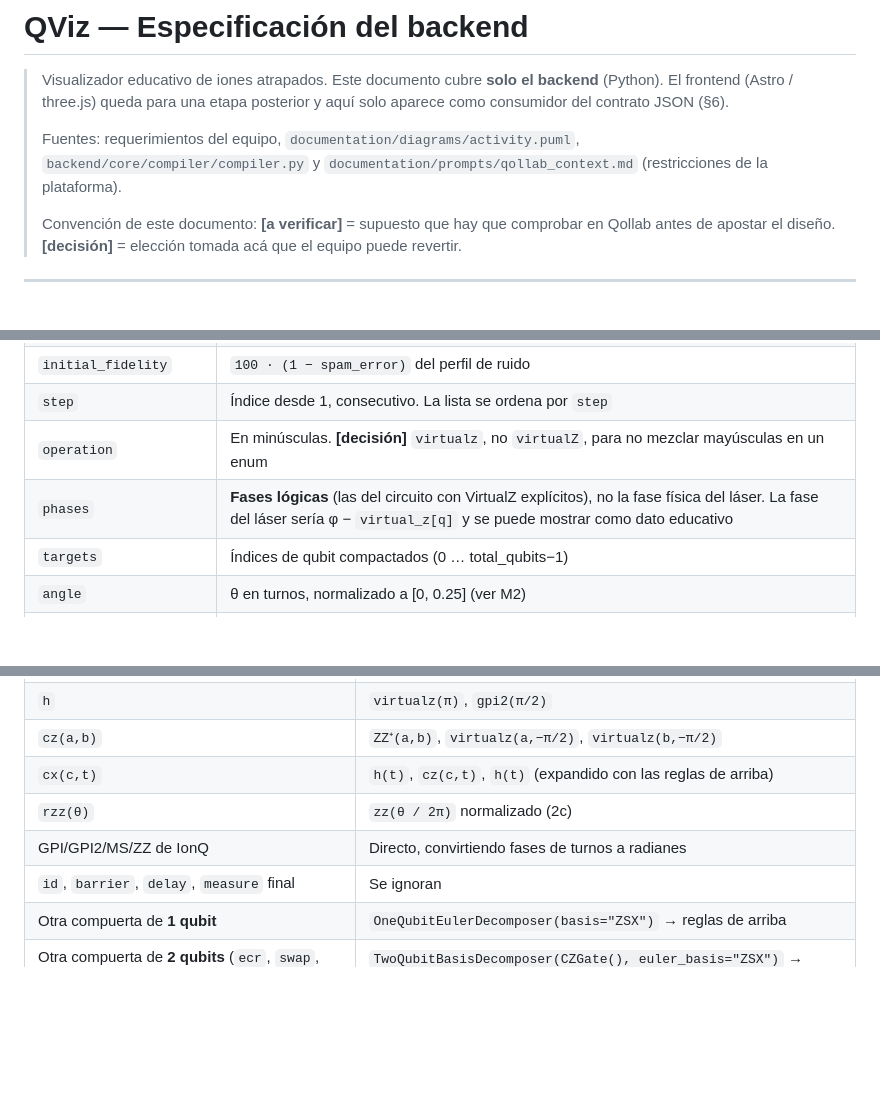
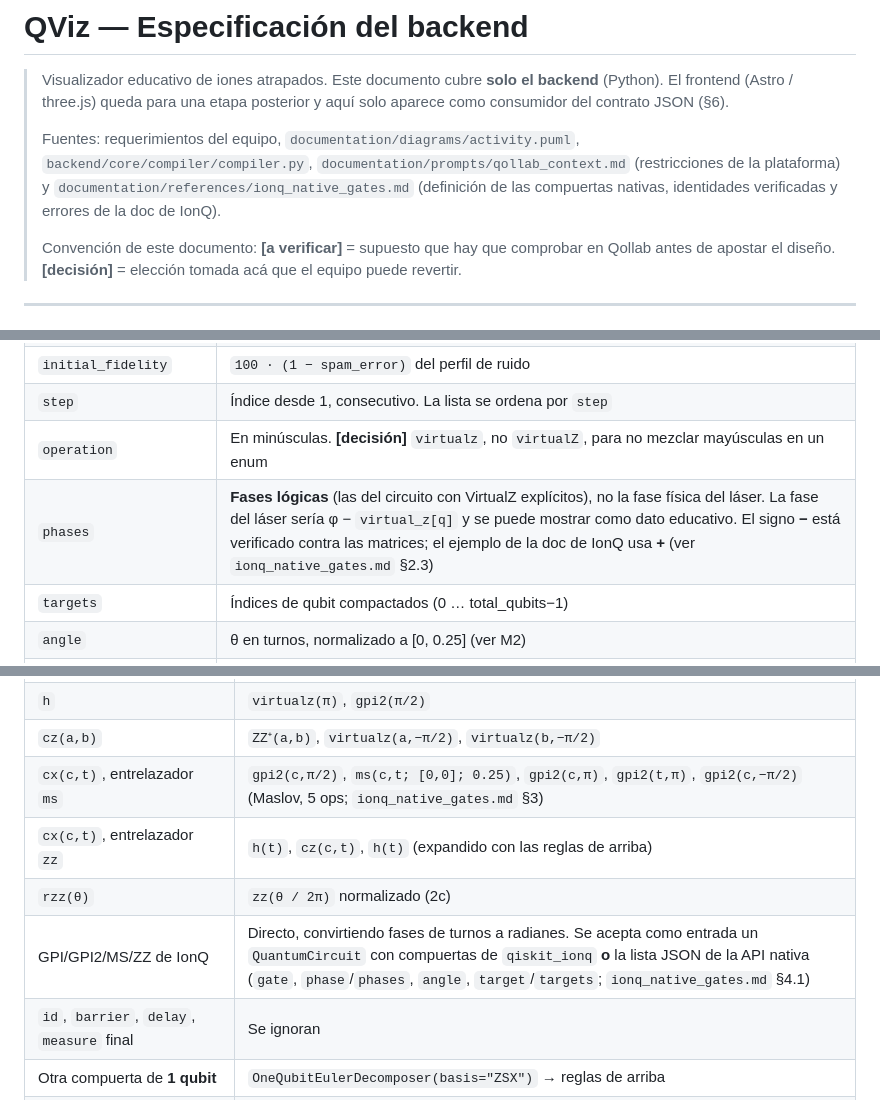
Before and after one commit to iroumec/qviz, a Markdown page: spec.md, 3 parts joined by grey strips. GitHub-like rendering; blank space fills up the shorter version.

```diff
--- a/spec.md
+++ b/spec.md
@@ -2,7 +2,7 @@
 
 > Visualizador educativo de iones atrapados. Este documento cubre **solo el backend** (Python). El frontend (Astro / three.js) queda para una etapa posterior y aquí solo aparece como consumidor del contrato JSON (§6).
 >
-> Fuentes: requerimientos del equipo, `documentation/diagrams/activity.puml`, `backend/core/compiler/compiler.py` y `documentation/prompts/qollab_context.md` (restricciones de la plataforma).
+> Fuentes: requerimientos del equipo, `documentation/diagrams/activity.puml`, `backend/core/compiler/compiler.py`, `documentation/prompts/qollab_context.md` (restricciones de la plataforma) y `documentation/references/ionq_native_gates.md` (definición de las compuertas nativas, identidades verificadas y errores de la doc de IonQ).
 >
 > Convención de este documento: **[a verificar]** = supuesto que hay que comprobar en Qollab antes de apostar el diseño. **[decisión]** = elección tomada acá que el equipo puede revertir.
 
@@ -255,7 +257,7 @@ Es el único punto de acoplamiento con el frontend. **No se cambia sin acuerdo d
 | `initial_fidelity` | `100 · (1 − spam_error)` del perfil de ruido |
 | `step` | Índice desde 1, consecutivo. La lista se ordena por `step` |
 | `operation` | En minúsculas. **[decisión]** `virtualz`, no `virtualZ`, para no mezclar mayúsculas en un enum |
-| `phases` | **Fases lógicas** (las del circuito con VirtualZ explícitos), no la fase física del láser. La fase del láser sería φ − `virtual_z[q]` y se puede mostrar como dato educativo |
+| `phases` | **Fases lógicas** (las del circuito con VirtualZ explícitos), no la fase física del láser. La fase del láser sería φ − `virtual_z[q]` y se puede mostrar como dato educativo. El signo **−** está verificado contra las matrices; el ejemplo de la doc de IonQ usa **+** (ver `ionq_native_gates.md` §2.3) |
 | `targets` | Índices de qubit compactados (0 … total_qubits−1) |
 | `angle` | θ en turnos, normalizado a [0, 0.25] (ver M2) |
 | `acumulative_fidelity` | Fidelidad global después del paso (§7 M5) |
@@ -348,9 +352,10 @@ Circuitos de prueba compartidos (`tests/circuits.py`): `single_x`, `single_h`, `
 | `z`, `s`, `sdg`, `t`, `tdg` | `virtualz(π)`, `virtualz(π/2)`, `virtualz(−π/2)`, `virtualz(π/4)`, `virtualz(−π/4)` |
 | `h` | `virtualz(π)`, `gpi2(π/2)` |
 | `cz(a,b)` | `ZZ⁺(a,b)`, `virtualz(a,−π/2)`, `virtualz(b,−π/2)` |
-| `cx(c,t)` | `h(t)`, `cz(c,t)`, `h(t)` (expandido con las reglas de arriba) |
+| `cx(c,t)`, entrelazador `ms` | `gpi2(c,π/2)`, `ms(c,t; [0,0]; 0.25)`, `gpi2(c,π)`, `gpi2(t,π)`, `gpi2(c,−π/2)` (Maslov, 5 ops; `ionq_native_gates.md` §3) |
+| `cx(c,t)`, entrelazador `zz` | `h(t)`, `cz(c,t)`, `h(t)` (expandido con las reglas de arriba) |
 | `rzz(θ)` | `zz(θ / 2π)` normalizado (2c) |
-| GPI/GPI2/MS/ZZ de IonQ | Directo, convirtiendo fases de turnos a radianes |
+| GPI/GPI2/MS/ZZ de IonQ | Directo, convirtiendo fases de turnos a radianes. Se acepta como entrada un `QuantumCircuit` con compuertas de `qiskit_ionq` **o** la lista JSON de la API nativa (`gate`, `phase`/`phases`, `angle`, `target`/`targets`; `ionq_native_gates.md` §4.1) |
 | `id`, `barrier`, `delay`, `measure` final | Se ignoran |
 | Otra compuerta de **1 qubit** | `OneQubitEulerDecomposer(basis="ZSX")` → reglas de arriba |
 | Otra compuerta de **2 qubits** (`ecr`, `swap`, `iswap`, `rzx`, …) | `TwoQubitBasisDecomposer(CZGate(), euler_basis="ZSX")` → reglas de arriba |
```
Also changed, not shown: other parts of spec.md (+7 -3 lines), AGENTS.md (+1 -0 lines), documentation/references/ionq_native_gates.md (added, +213 -0 lines).
